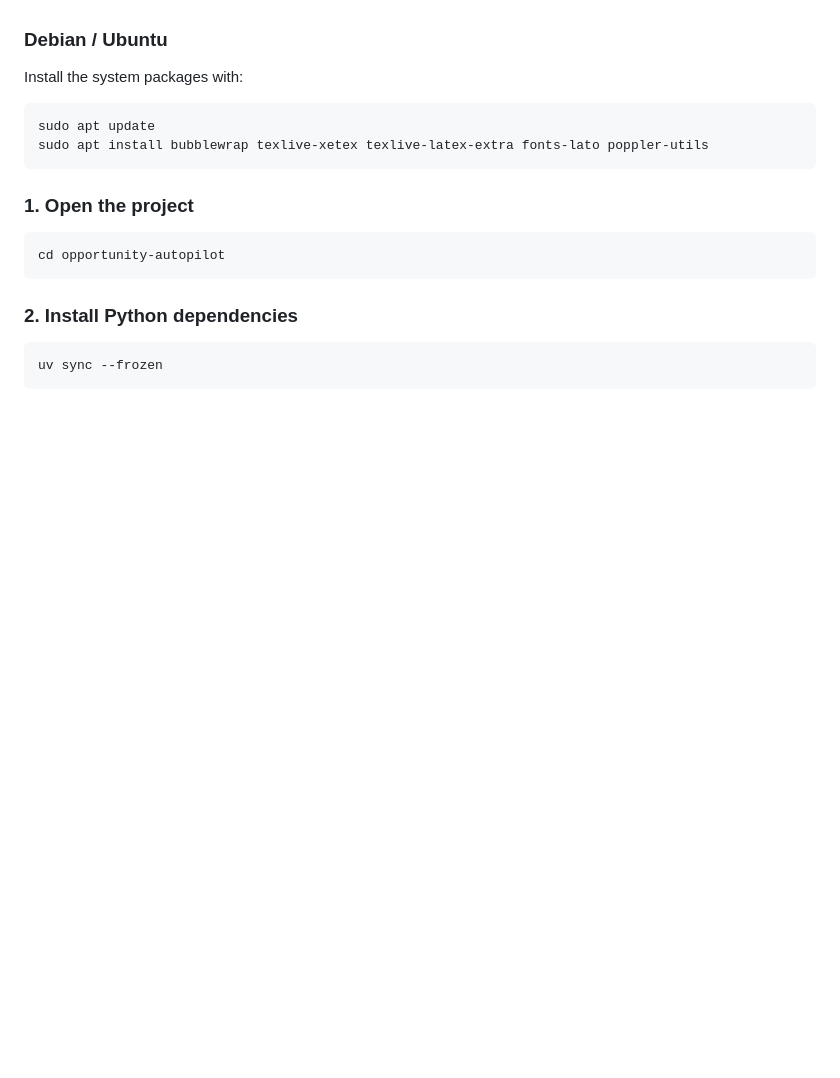
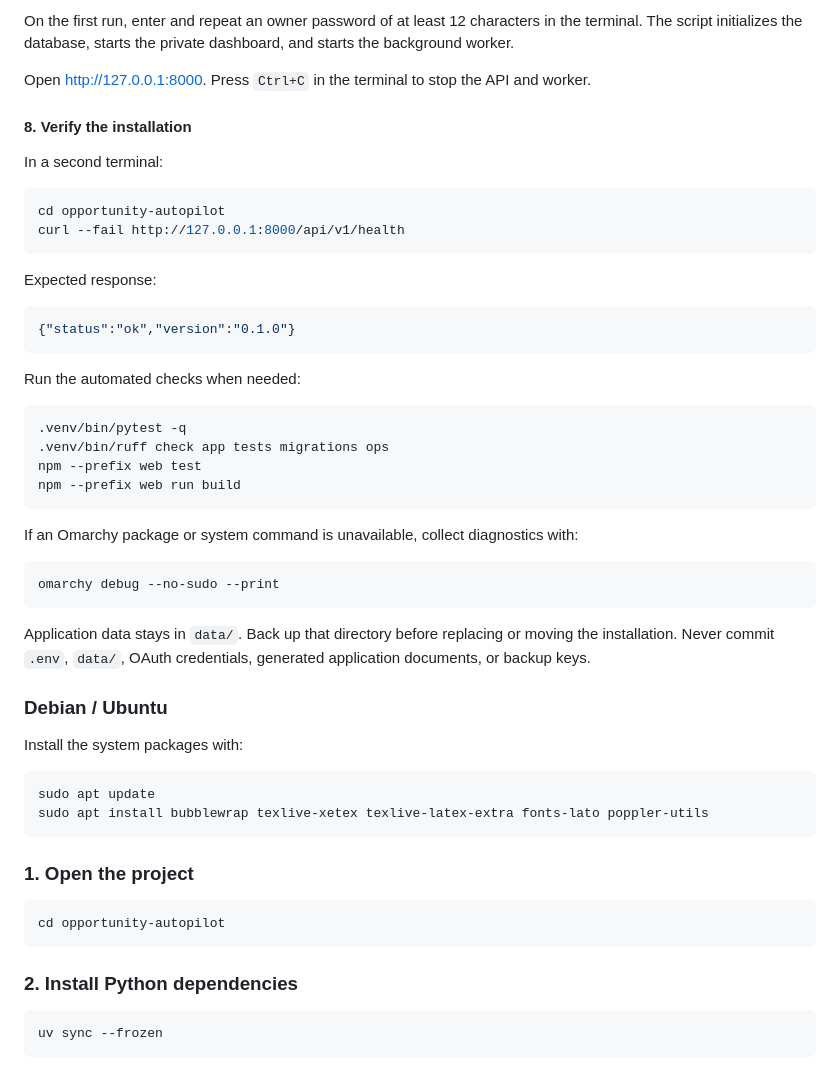
Before and after one commit to abdessamadjaouad/opportunity-autopilot, a Markdown page: README.md, the part around one of its changes. Drawn GitHub-style; blank space fills up the shorter version.

````diff
--- a/README.md
+++ b/README.md
@@ -39,3 +118,38 @@ omarchy pkg add python uv nodejs npm bubblewrap texlive-xetex texlive-latexextra
+On the first run, enter and repeat an owner password of at least 12 characters in the terminal. The script initializes the database, starts the private dashboard, and starts the background worker.
+
+Open [http://127.0.0.1:8000](http://127.0.0.1:8000). Press `Ctrl+C` in the terminal to stop the API and worker.
+
+#### 8. Verify the installation
+
+In a second terminal:
+
+```bash
+cd opportunity-autopilot
+curl --fail http://127.0.0.1:8000/api/v1/health
+```
+
+Expected response:
+
+```json
+{"status":"ok","version":"0.1.0"}
+```
+
+Run the automated checks when needed:
+
+```bash
+.venv/bin/pytest -q
+.venv/bin/ruff check app tests migrations ops
+npm --prefix web test
+npm --prefix web run build
+```
+
+If an Omarchy package or system command is unavailable, collect diagnostics with:
+
+```bash
+omarchy debug --no-sudo --print
+```
+
+Application data stays in `data/`. Back up that directory before replacing or moving the installation. Never commit `.env`, `data/`, OAuth credentials, generated application documents, or backup keys.
 
 ### Debian / Ubuntu
 
````
Also changed, not shown: other parts of README.md (+82 -3 lines).
